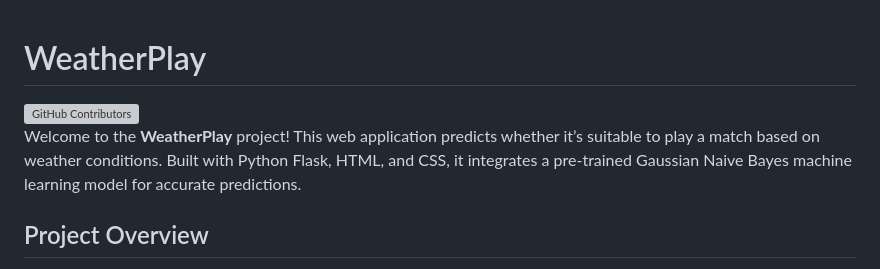
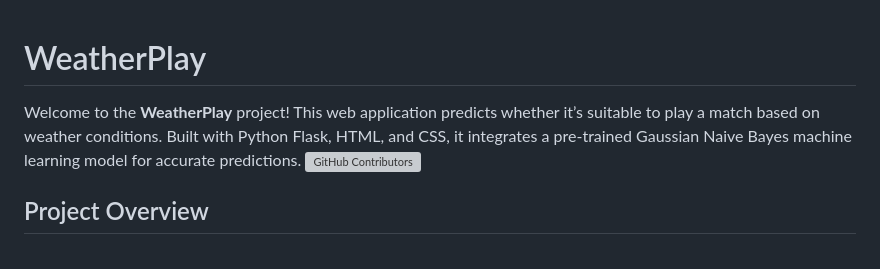
Before and after one commit to Priyamjain1105/WeatherPlay, a Markdown page: README.md, the part around the change. Drawn GitHub-style; grey boxes are pictures that could not be loaded.

```diff
--- a/README.md
+++ b/README.md
@@ -1,6 +1,6 @@
 # WeatherPlay
+Welcome to the **WeatherPlay** project! This web application predicts whether it’s suitable to play a match based on weather conditions. Built with Python Flask, HTML, and CSS, it integrates a pre-trained Gaussian Naive Bayes machine learning model for accurate predictions.
 ![GitHub Contributors](https://img.shields.io/github/contributors/Priyamjain1105/WeatherPlay)
-Welcome to the **WeatherPlay** project! This web application predicts whether it’s suitable to play a match based on weather conditions. Built with Python Flask, HTML, and CSS, it integrates a pre-trained Gaussian Naive Bayes machine learning model for accurate predictions.
 
 ## Project Overview
 
```
